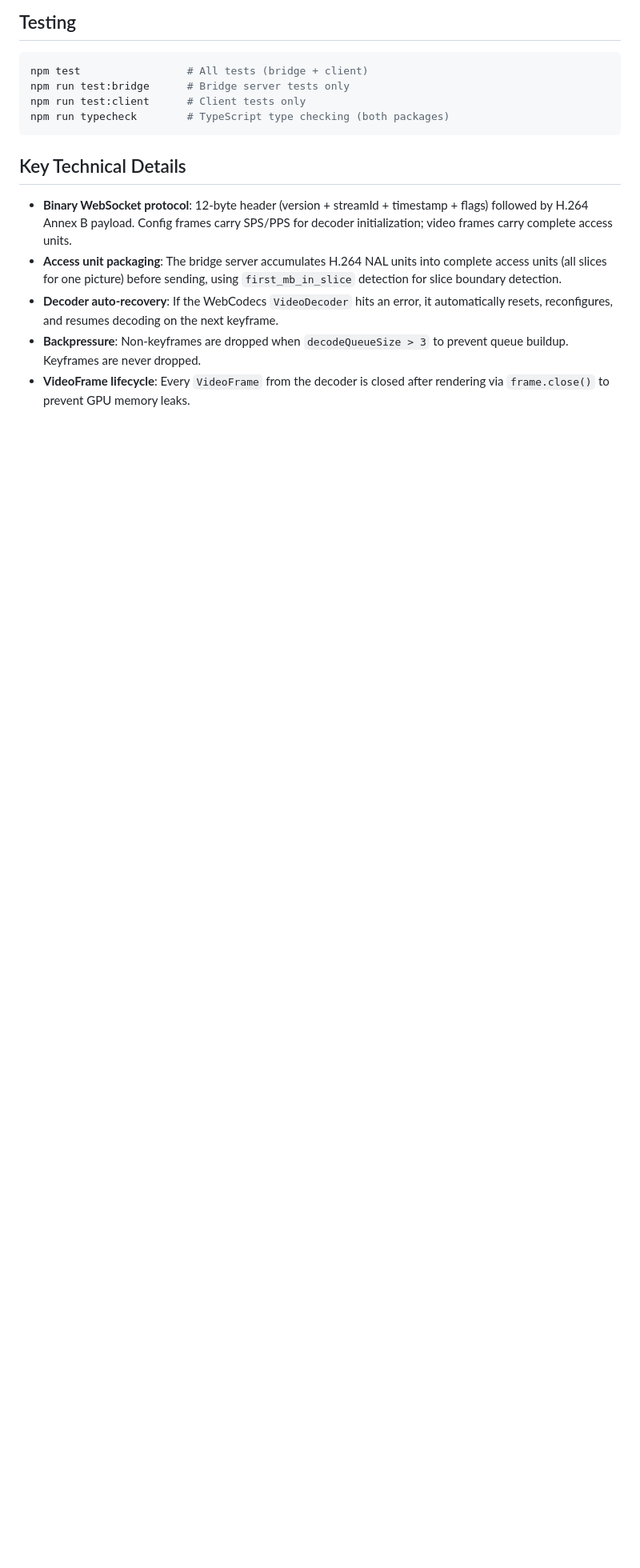
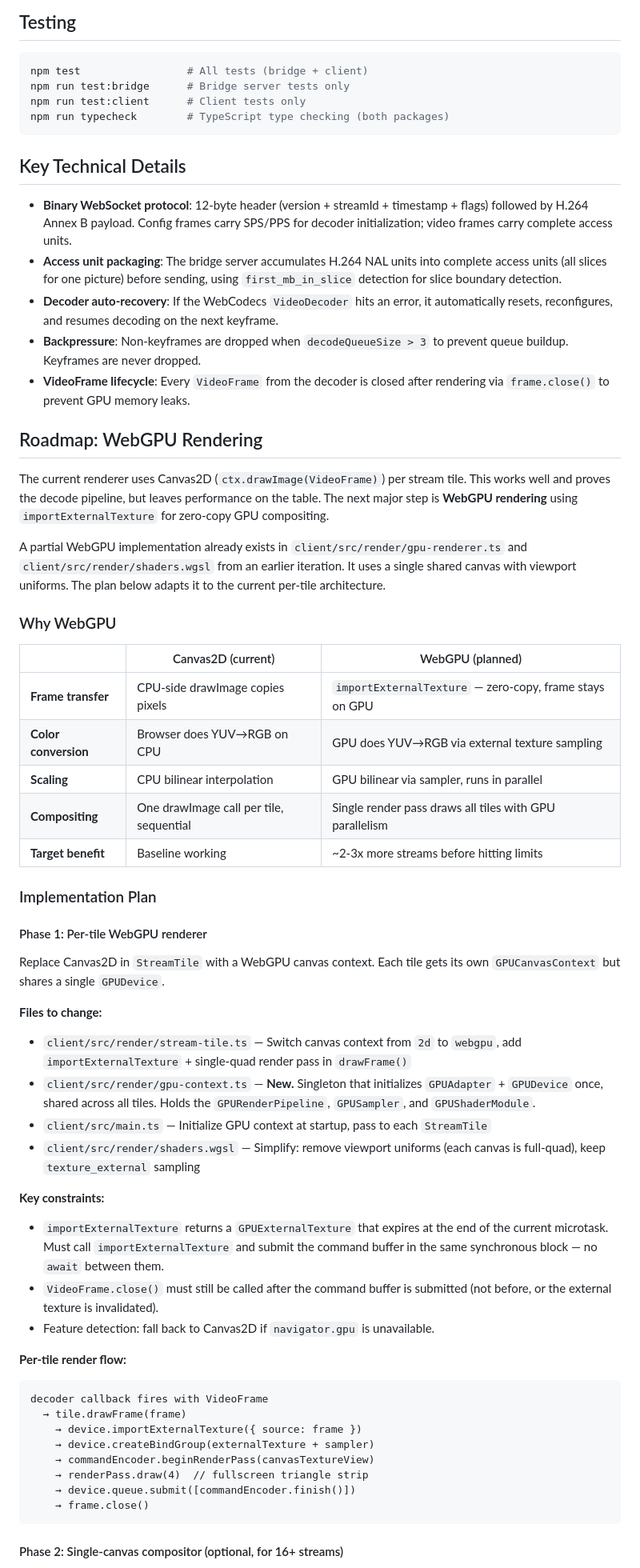
Before and after one commit to nsvolante91/vms-rtsp-stream-demo, a Markdown page: README.md, the part around one of its changes. Shown at 80% size. Drawn GitHub-style; blank space fills up the shorter version.

````diff
--- a/README.md
+++ b/README.md
@@ -165,3 +167,50 @@ npm run typecheck        # TypeScript type checking (both packages)
 - **Backpressure**: Non-keyframes are dropped when `decodeQueueSize > 3` to prevent queue buildup. Keyframes are never dropped.
 - **VideoFrame lifecycle**: Every `VideoFrame` from the decoder is closed after rendering via `frame.close()` to prevent GPU memory leaks.
 
+## Roadmap: WebGPU Rendering
+
+The current renderer uses Canvas2D (`ctx.drawImage(VideoFrame)`) per stream tile. This works well and proves the decode pipeline, but leaves performance on the table. The next major step is **WebGPU rendering** using `importExternalTexture` for zero-copy GPU compositing.
+
+A partial WebGPU implementation already exists in `client/src/render/gpu-renderer.ts` and `client/src/render/shaders.wgsl` from an earlier iteration. It uses a single shared canvas with viewport uniforms. The plan below adapts it to the current per-tile architecture.
+
+### Why WebGPU
+
+| | Canvas2D (current) | WebGPU (planned) |
+|---|---|---|
+| **Frame transfer** | CPU-side drawImage copies pixels | `importExternalTexture` — zero-copy, frame stays on GPU |
+| **Color conversion** | Browser does YUV→RGB on CPU | GPU does YUV→RGB via external texture sampling |
+| **Scaling** | CPU bilinear interpolation | GPU bilinear via sampler, runs in parallel |
+| **Compositing** | One drawImage call per tile, sequential | Single render pass draws all tiles with GPU parallelism |
+| **Target benefit** | Baseline working | ~2-3x more streams before hitting limits |
+
+### Implementation Plan
+
+#### Phase 1: Per-tile WebGPU renderer
+
+Replace Canvas2D in `StreamTile` with a WebGPU canvas context. Each tile gets its own `GPUCanvasContext` but shares a single `GPUDevice`.
+
+**Files to change:**
+- `client/src/render/stream-tile.ts` — Switch canvas context from `2d` to `webgpu`, add `importExternalTexture` + single-quad render pass in `drawFrame()`
+- `client/src/render/gpu-context.ts` — **New.** Singleton that initializes `GPUAdapter` + `GPUDevice` once, shared across all tiles. Holds the `GPURenderPipeline`, `GPUSampler`, and `GPUShaderModule`.
+- `client/src/main.ts` — Initialize GPU context at startup, pass to each `StreamTile`
+- `client/src/render/shaders.wgsl` — Simplify: remove viewport uniforms (each canvas is full-quad), keep `texture_external` sampling
+
+**Key constraints:**
+- `importExternalTexture` returns a `GPUExternalTexture` that expires at the end of the current microtask. Must call `importExternalTexture` and submit the command buffer in the same synchronous block — no `await` between them.
+- `VideoFrame.close()` must still be called after the command buffer is submitted (not before, or the external texture is invalidated).
+- Feature detection: fall back to Canvas2D if `navigator.gpu` is unavailable.
+
+**Per-tile render flow:**
+```
+decoder callback fires with VideoFrame
+  → tile.drawFrame(frame)
+    → device.importExternalTexture({ source: frame })
+    → device.createBindGroup(externalTexture + sampler)
+    → commandEncoder.beginRenderPass(canvasTextureView)
+    → renderPass.draw(4)  // fullscreen triangle strip
+    → device.queue.submit([commandEncoder.finish()])
+    → frame.close()
+```
+
+#### Phase 2: Single-canvas compositor (optional, for 16+ streams)
+
````
Also changed, not shown: other parts of README.md (+35 -1 lines).
